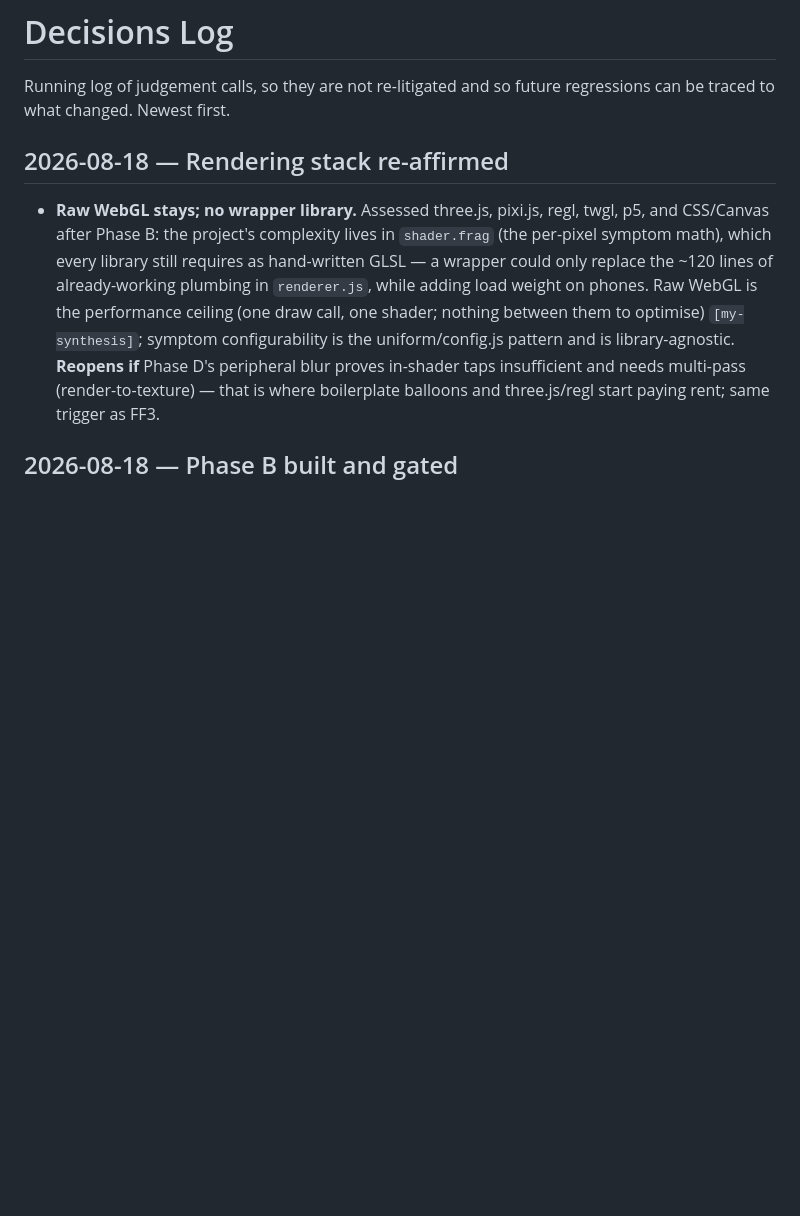
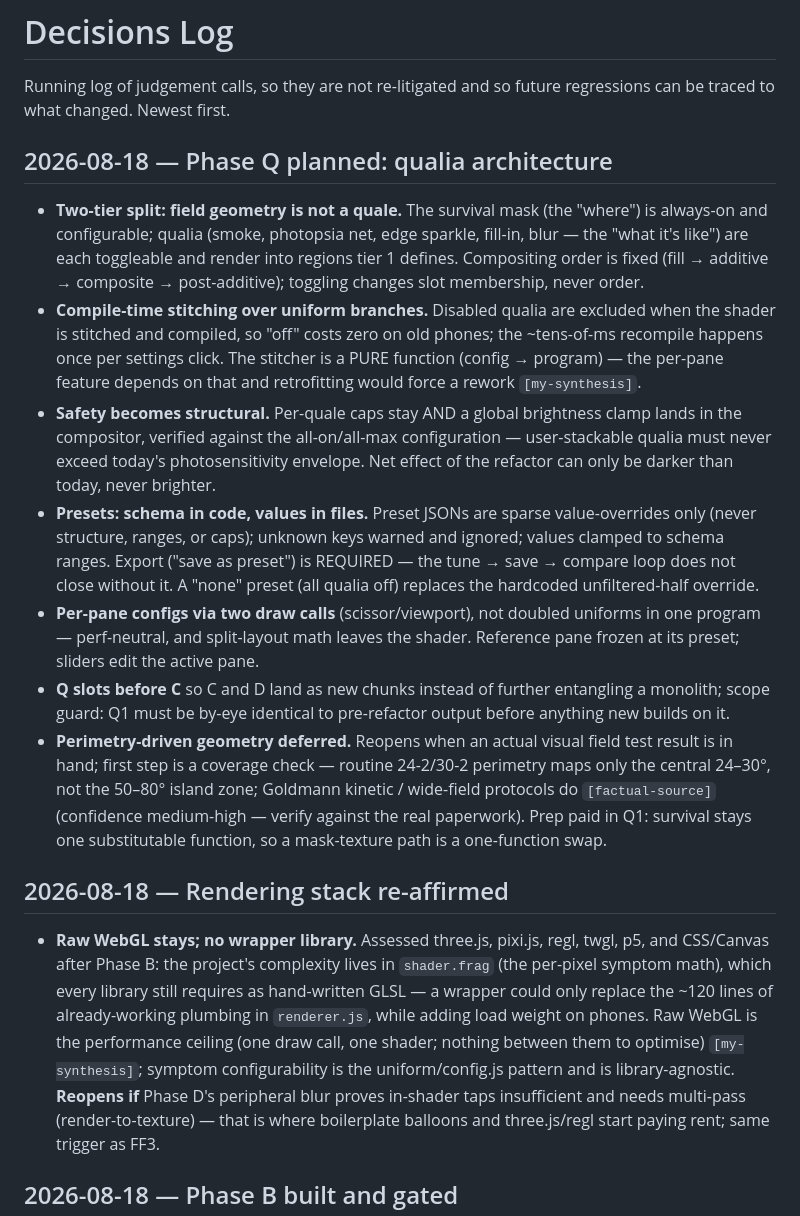
Before and after one commit to Amitoze/rp-simulator, a Markdown page: DECISIONS.md, the part around the change. Rendered like a GitHub page; blank space fills up the shorter version.

```diff
--- a/DECISIONS.md
+++ b/DECISIONS.md
@@ -2,6 +2,46 @@
 
 Running log of judgement calls, so they are not re-litigated and so future
 regressions can be traced to what changed. Newest first.
+
+## 2026-08-18 — Phase Q planned: qualia architecture
+
+- **Two-tier split: field geometry is not a quale.** The survival mask
+  (the "where") is always-on and configurable; qualia (smoke, photopsia
+  net, edge sparkle, fill-in, blur — the "what it's like") are each
+  toggleable and render into regions tier 1 defines. Compositing order
+  is fixed (fill → additive → composite → post-additive); toggling
+  changes slot membership, never order.
+- **Compile-time stitching over uniform branches.** Disabled qualia are
+  excluded when the shader is stitched and compiled, so "off" costs
+  zero on old phones; the ~tens-of-ms recompile happens once per
+  settings click. The stitcher is a PURE function (config → program) —
+  the per-pane feature depends on that and retrofitting would force a
+  rework `[my-synthesis]`.
+- **Safety becomes structural.** Per-quale caps stay AND a global
+  brightness clamp lands in the compositor, verified against the
+  all-on/all-max configuration — user-stackable qualia must never
+  exceed today's photosensitivity envelope. Net effect of the refactor
+  can only be darker than today, never brighter.
+- **Presets: schema in code, values in files.** Preset JSONs are sparse
+  value-overrides only (never structure, ranges, or caps); unknown keys
+  warned and ignored; values clamped to schema ranges. Export
+  ("save as preset") is REQUIRED — the tune → save → compare loop does
+  not close without it. A "none" preset (all qualia off) replaces the
+  hardcoded unfiltered-half override.
+- **Per-pane configs via two draw calls** (scissor/viewport), not
+  doubled uniforms in one program — perf-neutral, and split-layout
+  math leaves the shader. Reference pane frozen at its preset; sliders
+  edit the active pane.
+- **Q slots before C** so C and D land as new chunks instead of further
+  entangling a monolith; scope guard: Q1 must be by-eye identical to
+  pre-refactor output before anything new builds on it.
+- **Perimetry-driven geometry deferred.** Reopens when an actual visual
+  field test result is in hand; first step is a coverage check —
+  routine 24-2/30-2 perimetry maps only the central 24–30°, not the
+  50–80° island zone; Goldmann kinetic / wide-field protocols do
+  `[factual-source]` (confidence medium-high — verify against the real
+  paperwork). Prep paid in Q1: survival stays one substitutable
+  function, so a mask-texture path is a one-function swap.
 
 ## 2026-08-18 — Rendering stack re-affirmed
 
```
Also changed, not shown: plan/00-context.md (+5 -3 lines), plan/06-qualia-refactor.md (added, +152 -0 lines).
